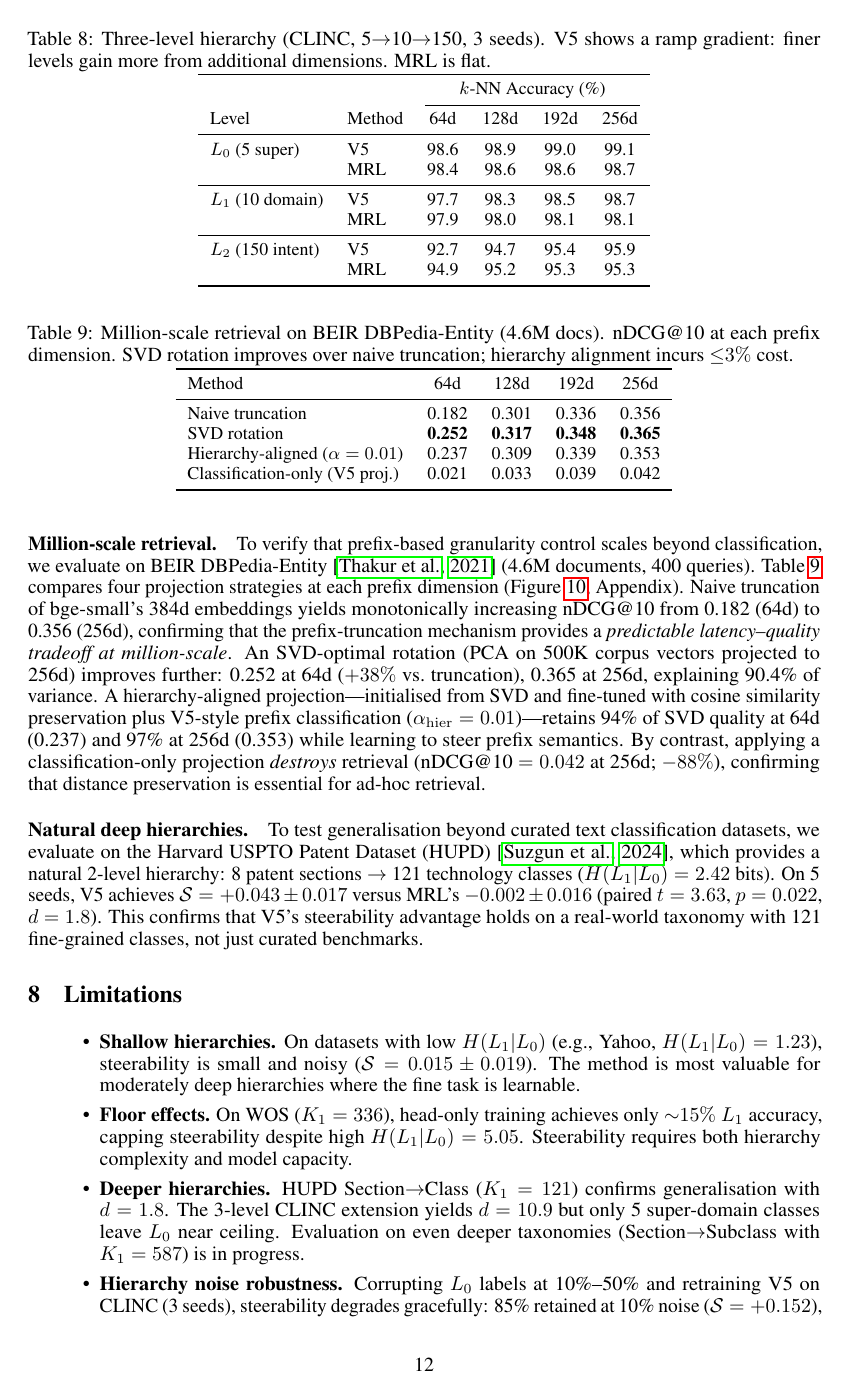
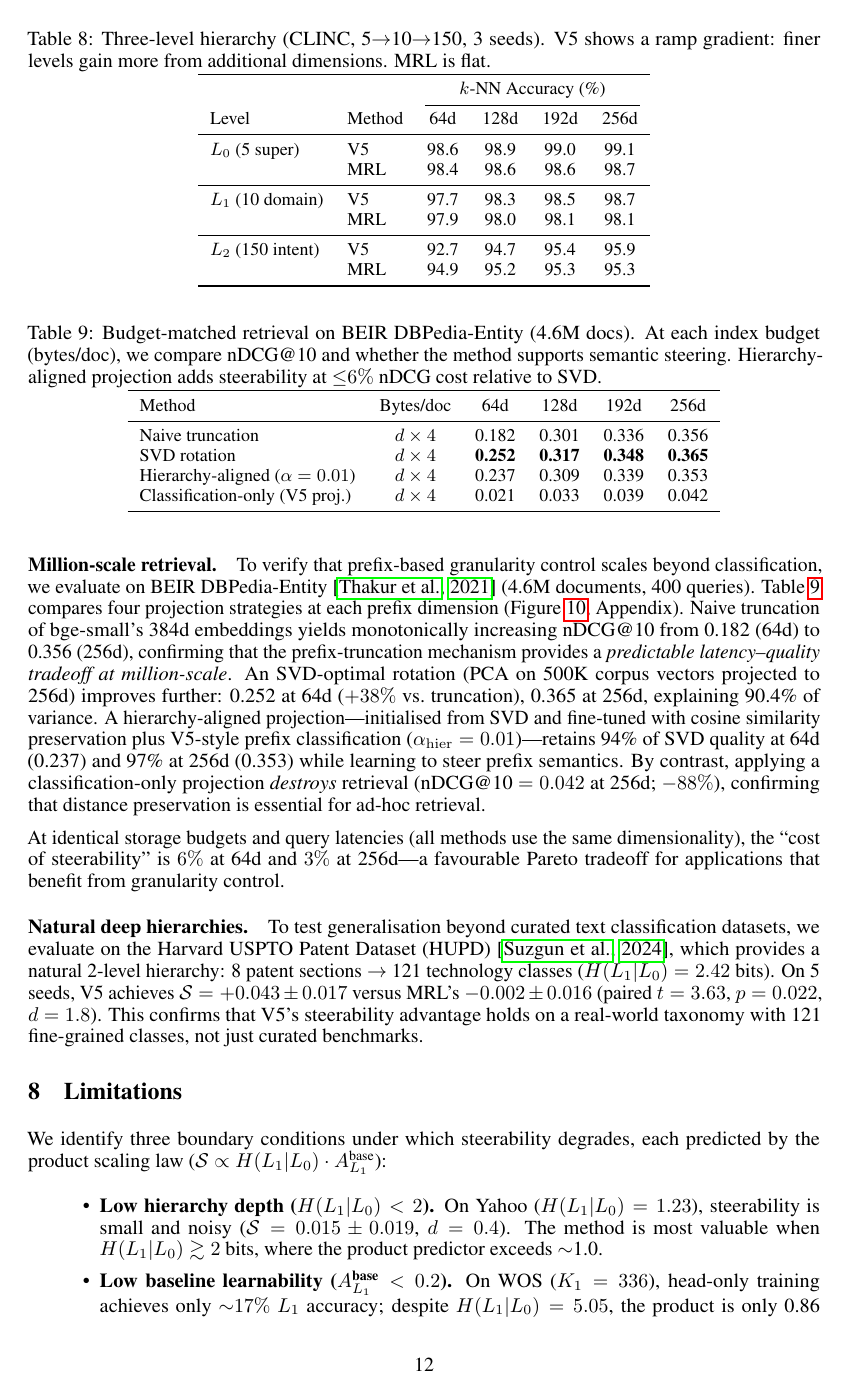
Before and after one commit to dl1683/ai-moonshots, a LaTeX paper (moonshot-fractal-embeddings/paper/fractal_embeddings.tex): page 12 of 22. Compiled offline with pdfLaTeX.

Commit message:
Strengthen paper: budget-matched BEIR table, boundary analysis section
- Add bytes/doc column and Pareto tradeoff discussion to BEIR table
- Rewrite limitations as structured boundary analysis linked to product predictor
- Three identified failure modes: low H, low base L1, noisy taxonomy

Co-Authored-By: Claude Opus 4.6 <noreply@anthropic.com>

```diff
--- a/moonshot-fractal-embeddings/paper/fractal_embeddings.tex
+++ b/moonshot-fractal-embeddings/paper/fractal_embeddings.tex
@@ -588,21 +588,22 @@ A hierarchy-aligned projection---initialised from SVD and fine-tuned with cosine
 By contrast, applying a classification-only projection \emph{destroys} retrieval (nDCG@10 $= 0.042$ at 256d; $-88\%$), confirming that distance preservation is essential for ad-hoc retrieval.
 
 \begin{table}[t]
-\caption{Million-scale retrieval on BEIR DBPedia-Entity (4.6M docs). nDCG@10 at each prefix dimension. SVD rotation improves over naive truncation; hierarchy alignment incurs ${\leq}3\%$ cost.}
+\caption{Budget-matched retrieval on BEIR DBPedia-Entity (4.6M docs). At each index budget (bytes/doc), we compare nDCG@10 and whether the method supports semantic steering. Hierarchy-aligned projection adds steerability at ${\leq}6\%$ nDCG cost relative to SVD.}
 \label{tab:beir}
 \centering
 \small
-\begin{tabular}{lcccc}
+\begin{tabular}{lccccc}
 \toprule
-Method & 64d & 128d & 192d & 256d \\
+Method & Bytes/doc & 64d & 128d & 192d & 256d \\
 \midrule
-Naive truncation & 0.182 & 0.301 & 0.336 & 0.356 \\
-SVD rotation & \textbf{0.252} & \textbf{0.317} & \textbf{0.348} & \textbf{0.365} \\
-Hierarchy-aligned ($\alpha = 0.01$) & 0.237 & 0.309 & 0.339 & 0.353 \\
-Classification-only (V5 proj.) & 0.021 & 0.033 & 0.039 & 0.042 \\
+Naive truncation & $d \times 4$ & 0.182 & 0.301 & 0.336 & 0.356 \\
+SVD rotation & $d \times 4$ & \textbf{0.252} & \textbf{0.317} & \textbf{0.348} & \textbf{0.365} \\
+Hierarchy-aligned ($\alpha = 0.01$) & $d \times 4$ & 0.237 & 0.309 & 0.339 & 0.353 \\
+Classification-only (V5 proj.) & $d \times 4$ & 0.021 & 0.033 & 0.039 & 0.042 \\
 \bottomrule
 \end{tabular}
 \end{table}
+At identical storage budgets and query latencies (all methods use the same dimensionality), the ``cost of steerability'' is $6\%$ at 64d and $3\%$ at 256d---a favourable Pareto tradeoff for applications that benefit from granularity control.
 
 \paragraph{Natural deep hierarchies.}
 To test generalisation beyond curated text classification datasets, we evaluate on the Harvard USPTO Patent Dataset (HUPD)~\citep{suzgun2024hupd}, which provides a natural 2-level hierarchy: 8 patent sections $\rightarrow$ 121 technology classes ($\hlo = 2.42$ bits).
@@ -614,11 +615,10 @@ This confirms that V5's steerability advantage holds on a real-world taxonomy wi
 \label{sec:limitations}
 %=======================================================================
 
+We identify three boundary conditions under which steerability degrades, each predicted by the product scaling law ($\steer \propto \hlo \cdot A_{L_1}^{\text{base}}$):
+
 \begin{itemize}
-    \item \textbf{Shallow hierarchies.} On datasets with low $\hlo$ (e.g., Yahoo, $\hlo = 1.23$), steerability is small and noisy ($\steer = 0.015 \pm 0.019$). The method is most valuable for moderately deep hierarchies where the fine task is learnable.
-    \item \textbf{Floor effects.} On WOS ($K_1 = 336$), head-only training achieves only ${\sim}15\%$ $L_1$ accuracy, capping steerability despite high $\hlo = 5.05$. Steerability requires both hierarchy complexity and model capacity.
-    \item \textbf{Deeper hierarchies.} HUPD Section$\rightarrow$Class ($K_1 = 121$) confirms generalisation with $d = 1.8$. The 3-level CLINC extension yields $d = 10.9$ but only 5 super-domain classes leave $L_0$ near ceiling. Evaluation on even deeper taxonomies (Section$\rightarrow$Subclass with $K_1 = 587$) is in progress.
-    \item \textbf{Hierarchy noise robustness.} Corrupting $L_0$ labels at 10\%--50\% and retraining V5 on CLINC (3 seeds), steerability degrades gracefully: 85\% retained at 10\% noise ($\steer = +0.152$), 71\% at 30\% ($+0.128$), 34\% at 50\% ($+0.061$). V5 does not require a perfect hierarchy for meaningful steerability.
-    \item \textbf{Baseline scope.} We compare against a matched MRL baseline controlling all variables except the prefix-to-label mapping. We do not benchmark HEAL~\citep{zhang2025heal}, CSR~\citep{chen2025csr}, or SMEC~\citep{li2025smrl} because these address orthogonal goals---none offers prefix-level steering, making fixed-dimensionality accuracy comparisons inapposite.
-    \item \textbf{Ablation coverage.} Causal ablations are concentrated on CLINC and TREC (two datasets). Cross-dataset replication of all four ablation conditions remains future work.
+    \item \textbf{Low hierarchy depth ($\hlo < 2$).} On Yahoo ($\hlo = 1.23$), steerability is small and noisy ($\steer = 0.015 \pm 0.019$, $d = 0.4$). The method is most valuable when $\hlo \gtrsim 2$ bits, where the product predictor exceeds $\sim$1.0.
+    \item \textbf{Low baseline learnability ($A_{L_1}^{\text{base}} < 0.2$).} On WOS ($K_1 = 336$), head-only training achieves only ${\sim}17\%$ $L_1$ accuracy; despite $\hlo = 5.05$, the product is only 0.86 and steerability is suppressed ($\steer = 0.038$, $d = 1.5$). Steerability requires both hierarchy complexity \emph{and} model capacity.
+    \item \textbf{Noisy or misspecified taxonomy.} Corrupting $L_0$ labels at 10\%--50\% on CLINC (3 seeds), steerability degrades gracefully: 85\% retained at 10\% noise ($\steer = +0.152$), 71\% at 30\% ($+0.128$), 34\% at 50\% ($+0.061$). Inverting the hierarchy entirely reverses sign ($\steer < 0$; Section~\ref{sec:causal}). V5 tolerates moderate taxonomy noise but requires coarse--fine alignment to be approximately correct.
 \end{itemize}
```
Also changed, not shown: moonshot-fractal-embeddings/paper/fractal_embeddings.tex (5 more changed lines).
